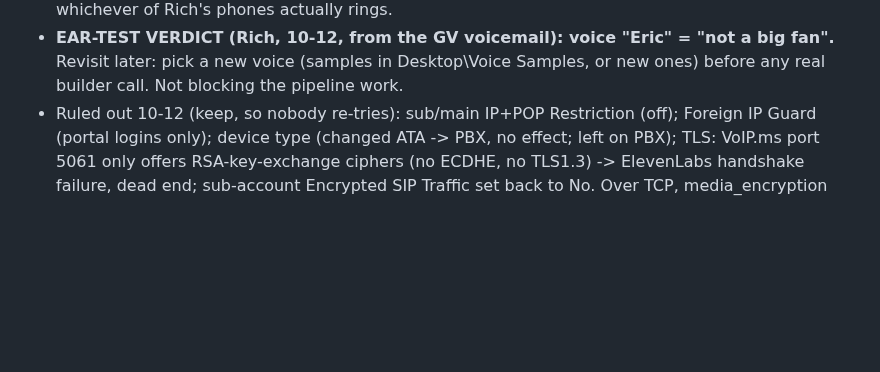
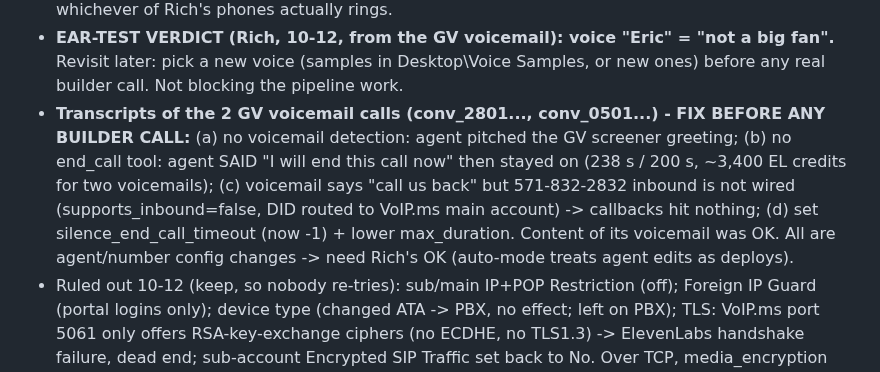
Before and after one commit to RifrafPro/C-Users-Admin-Desktop-Income-Notes, a Markdown page: vault/inbox-for-desktop.md, the part around the change. GitHub-like rendering; blank space fills up the shorter version.

Commit message:
docs: agent fixes needed from GV voicemail transcripts (VM detection, end_call, callbacks)
Co-Authored-By: Claude Opus 5.5 <noreply@anthropic.com>

```diff
--- a/vault/inbox-for-desktop.md
+++ b/vault/inbox-for-desktop.md
@@ -362,6 +362,12 @@ Fails → capture the exact error text. Either way: log here, commit, push. Narr
   only, not part of the calling setup. Future live-transfer target = whichever of Rich's phones actually rings.
 - **EAR-TEST VERDICT (Rich, 10-12, from the GV voicemail): voice "Eric" = "not a big fan".** Revisit later: pick a new
   voice (samples in Desktop\Voice Samples, or new ones) before any real builder call. Not blocking the pipeline work.
+- **Transcripts of the 2 GV voicemail calls (conv_2801..., conv_0501...) - FIX BEFORE ANY BUILDER CALL:**
+  (a) no voicemail detection: agent pitched the GV screener greeting; (b) no end_call tool: agent SAID "I will end this
+  call now" then stayed on (238 s / 200 s, ~3,400 EL credits for two voicemails); (c) voicemail says "call us back" but
+  571-832-2832 inbound is not wired (supports_inbound=false, DID routed to VoIP.ms main account) -> callbacks hit
+  nothing; (d) set silence_end_call_timeout (now -1) + lower max_duration. Content of its voicemail was OK.
+  All are agent/number config changes -> need Rich's OK (auto-mode treats agent edits as deploys).
 - Ruled out 10-12 (keep, so nobody re-tries): sub/main IP+POP Restriction (off); Foreign IP Guard (portal logins only);
   device type (changed ATA -> PBX, no effect; left on PBX); TLS: VoIP.ms port 5061 only offers RSA-key-exchange ciphers
   (no ECDHE, no TLS1.3) -> ElevenLabs handshake failure, dead end; sub-account Encrypted SIP Traffic set back to No.
```
